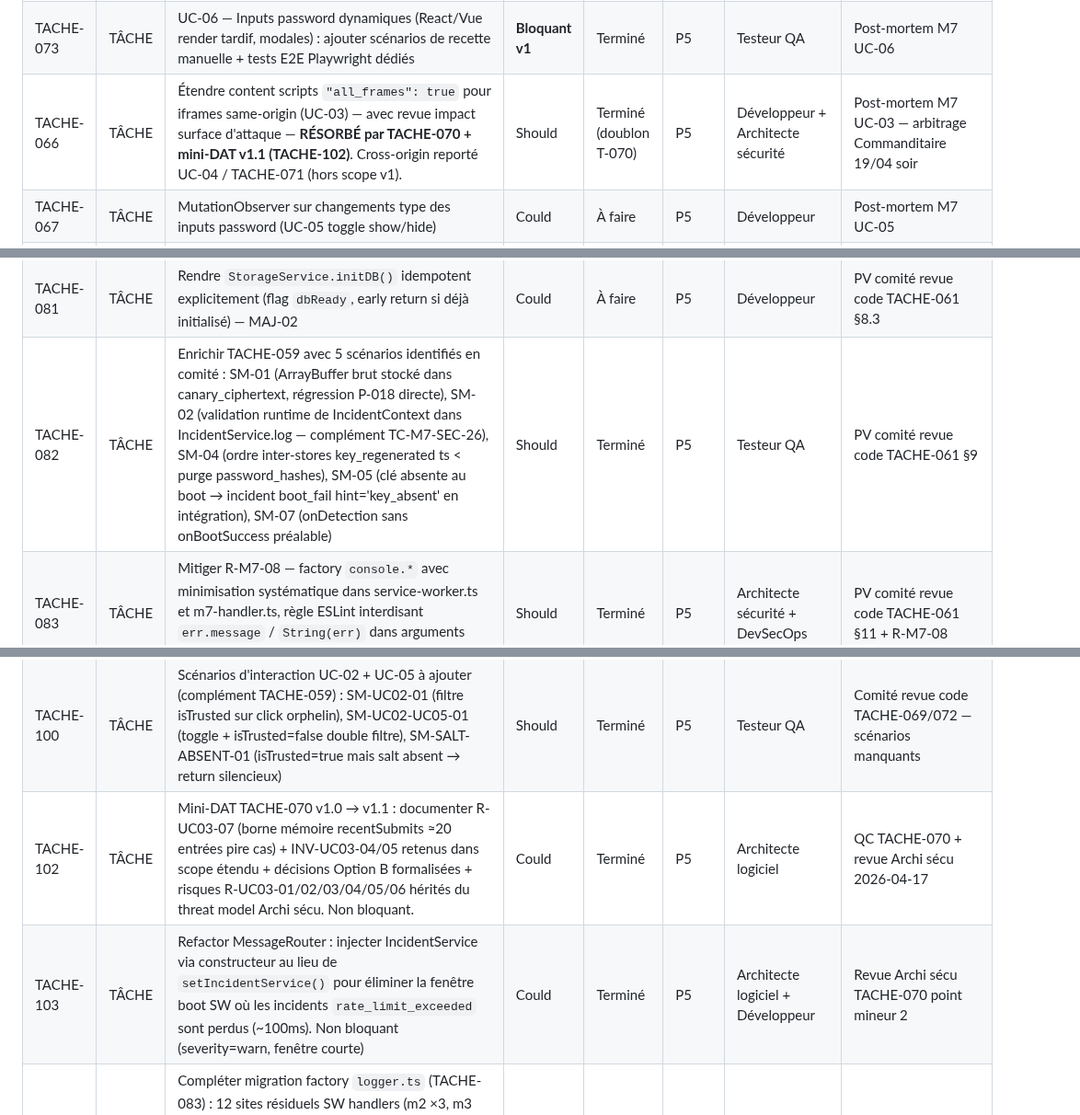
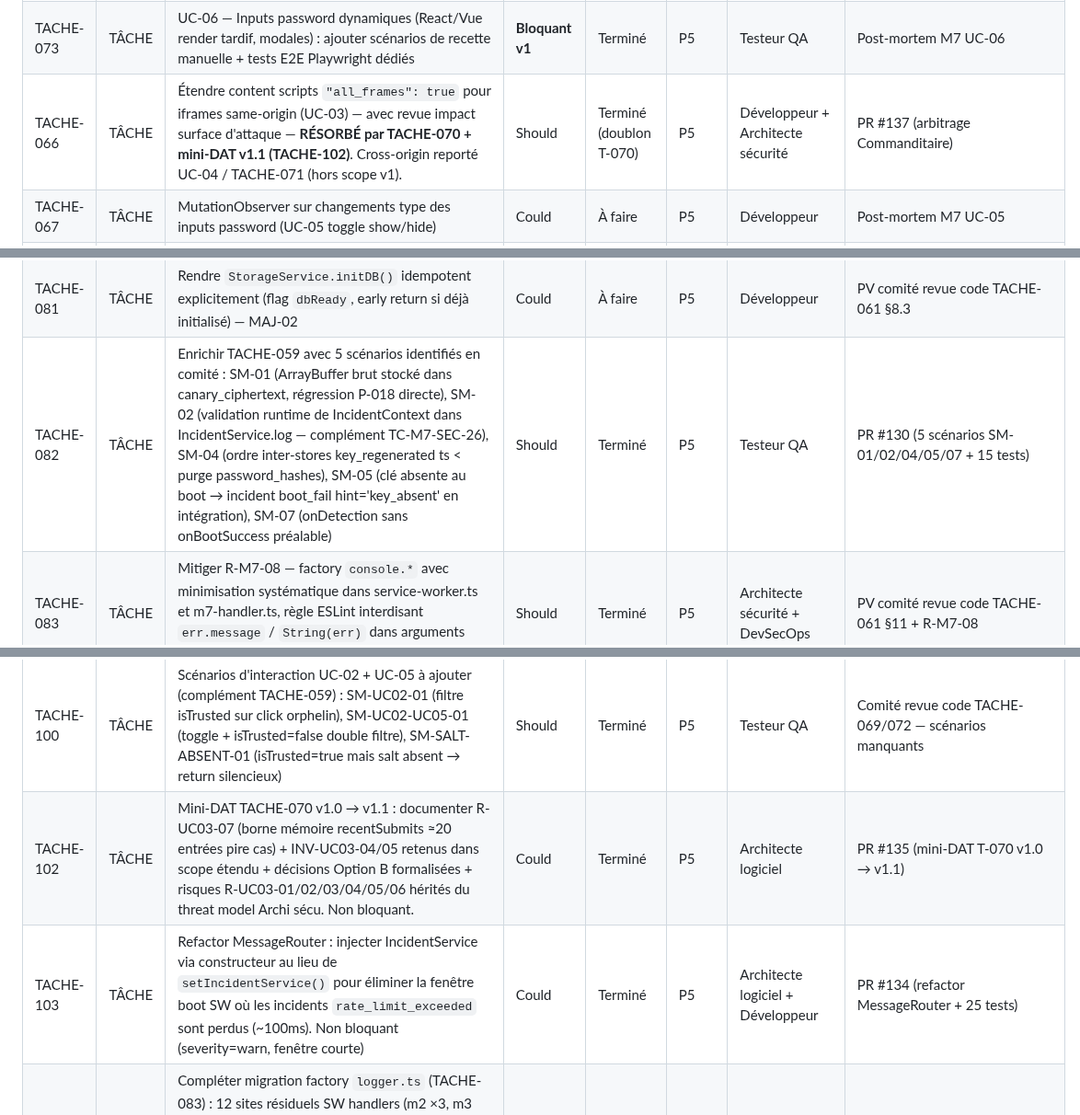
Before and after one commit to antonyblain/sentinel-nudge, a Markdown page: .claude/BACKLOG.md, 3 parts joined by grey strips. Shown at 92% size. Drawn GitHub-style.

```diff
--- a/.claude/BACKLOG.md
+++ b/.claude/BACKLOG.md
@@ -72,7 +72,7 @@
 | TACHE-071 | TÂCHE | UC-04 — Iframes cross-origin : documenter la limite explicite dans politique de confidentialité + DAT                                                                                                                                                                                                                                                                                                                                                                                                                                    | Should          | À faire    | P5    | DPO + Architecte logiciel         | Post-mortem M7 UC-04                                      |
 | TACHE-072 | TÂCHE | UC-05 — Password affiché en clair (toggle show/hide) : MutationObserver sur changements de `type` pour conserver la détection (consolide TACHE-067)                                                                                                                                                                                                                                                                                                                                                                                      | **Bloquant v1** | Terminé    | P5    | Développeur                       | Post-mortem M7 UC-05                                      |
 | TACHE-073 | TÂCHE | UC-06 — Inputs password dynamiques (React/Vue render tardif, modales) : ajouter scénarios de recette manuelle + tests E2E Playwright dédiés                                                                                                                                                                                                                                                                                                                                                                                              | **Bloquant v1** | Terminé    | P5    | Testeur QA                        | Post-mortem M7 UC-06                                      |
-| TACHE-066 | TÂCHE | Étendre content scripts `"all_frames": true` pour iframes same-origin (UC-03) — avec revue impact surface d'attaque — **RÉSORBÉ par TACHE-070 + mini-DAT v1.1 (TACHE-102)**. Cross-origin reporté UC-04 / TACHE-071 (hors scope v1).                                                                                                                                                                                                                                                                                                        | Should          | Terminé (doublon T-070) | P5 | Développeur + Architecte sécurité | Post-mortem M7 UC-03 — arbitrage Commanditaire 19/04 soir |
+| TACHE-066 | TÂCHE | Étendre content scripts `"all_frames": true` pour iframes same-origin (UC-03) — avec revue impact surface d'attaque — **RÉSORBÉ par TACHE-070 + mini-DAT v1.1 (TACHE-102)**. Cross-origin reporté UC-04 / TACHE-071 (hors scope v1). | Should | Terminé (doublon T-070) | P5 | Développeur + Architecte sécurité | PR #137 (arbitrage Commanditaire) |
 | TACHE-067 | TÂCHE | MutationObserver sur changements type des inputs password (UC-05 toggle show/hide)                                                                                                                                                                                                                                                                                                                                                                                                                                                       | Could           | À faire    | P5    | Développeur                       | Post-mortem M7 UC-05                                      |
 | TACHE-074 | TÂCHE | Transmettre mini-DAT TACHE-061 au DPO pour validation compatibilité registre d'incidents minimisé avec AIPD M7 (CM-ID4) — **Livré note `docs/rgpd/note-dpo-tache-061-compatibilite-aipd-v1.0.md`. Avis FAVORABLE SOUS RÉSERVES (R-074-01/02/03 bloquantes MEP). PR #82 2026-04-19.**                                                                                                                                                                                                                                                                                                                                                                                                                                                  | Should          | Terminé    | P5    | DPO                               | Mini-DAT TACHE-061 v1.1 section 11.3                      |
 | TACHE-075 | TÂCHE | Créer `docs/securite/referentiel-iso27001.md` et tracer les 8 contrôles référencés par le mini-DAT TACHE-061 (A.5.7, A.8.8, A.8.12, A.8.15, A.8.16, A.8.24, A.8.28, A.5.24/A.5.26)                                                                                                                                                                                                                                                                                                                                                       | Should          | Terminé    | P5    | Architecte sécurité               | Mini-DAT TACHE-061 v1.1 section 12                        |
@@ -82,7 +82,7 @@
 | TACHE-079 | TÂCHE | Corriger double-exécution boot IIFE + onFirstInstall au premier install (flag `installation_in_progress` dans chrome.storage.local) — R-M7-09 / OBS-05. À traiter AVANT TACHE-062.                                                                                                                                                                                                                                                                                                                                                       | Should          | Terminé    | P5    | Développeur                       | PV comité revue code TACHE-061 §8.3 + R-M7-09             |
 | TACHE-080 | TÂCHE | Extraire CM-EOP1 (déchiffrement d'un password_hash pour valider la clé) en méthode dédiée `verifyKeyAgainstPasswordHashes()` testable unitairement — MAJ-01                                                                                                                                                                                                                                                                                                                                                                              | Could           | À faire    | P5    | Développeur                       | PV comité revue code TACHE-061 §8.2                       |
 | TACHE-081 | TÂCHE | Rendre `StorageService.initDB()` idempotent explicitement (flag `dbReady`, early return si déjà initialisé) — MAJ-02                                                                                                                                                                                                                                                                                                                                                                                                                     | Could           | À faire    | P5    | Développeur                       | PV comité revue code TACHE-061 §8.3                       |
-| TACHE-082 | TÂCHE | Enrichir TACHE-059 avec 5 scénarios identifiés en comité : SM-01 (ArrayBuffer brut stocké dans canary_ciphertext, régression P-018 directe), SM-02 (validation runtime de IncidentContext dans IncidentService.log — complément TC-M7-SEC-26), SM-04 (ordre inter-stores key_regenerated ts < purge password_hashes), SM-05 (clé absente au boot → incident boot_fail hint='key_absent' en intégration), SM-07 (onDetection sans onBootSuccess préalable)                                                                                | Should          | Terminé    | P5    | Testeur QA                        | PV comité revue code TACHE-061 §9                         |
+| TACHE-082 | TÂCHE | Enrichir TACHE-059 avec 5 scénarios identifiés en comité : SM-01 (ArrayBuffer brut stocké dans canary_ciphertext, régression P-018 directe), SM-02 (validation runtime de IncidentContext dans IncidentService.log — complément TC-M7-SEC-26), SM-04 (ordre inter-stores key_regenerated ts < purge password_hashes), SM-05 (clé absente au boot → incident boot_fail hint='key_absent' en intégration), SM-07 (onDetection sans onBootSuccess préalable) | Should | Terminé | P5 | Testeur QA | PR #130 (5 scénarios SM-01/02/04/05/07 + 15 tests) |
 | TACHE-083 | TÂCHE | Mitiger R-M7-08 — factory `console.*` avec minimisation systématique dans service-worker.ts et m7-handler.ts, règle ESLint interdisant `err.message` / `String(err)` dans arguments `console.*`                                                                                                                                                                                                                                                                                                                                          | Should          | Terminé    | P5    | Architecte sécurité + DevSecOps   | PV comité revue code TACHE-061 §11 + R-M7-08              |
 | TACHE-084 | TÂCHE | AIPD M7 — inventaire exhaustif des champs console loggés par TACHE-061 (URL hostname, tab.id, err.message, boot_count, etc.) et transmission au DPO pour mise à jour de l'AIPD M7 — complément TACHE-074                                                                                                                                                                                                                                                                                                                                 | Should          | Terminé    | P5    | DPO                               | PV comité revue code TACHE-061 §11 + R-M7-08              |
 | TACHE-085 | TÂCHE | M2 — implémenter `initBoot()` complet (Option A) + `diagnostics.m2` : contrôle d'intégrité whitelist au boot SW, régénération si corruption, log incidents `whitelist_corrupted`/`whitelist_regenerated`. Prérequis TACHE-062. Catégories d'incidents à définir (section Sécurité intégrée).                                                                                                                                                                                                                                             | Must            | Terminé    | P5    | Développeur                       | Audit TACHE-058 — R-ADR-01 / R-BOOT-01/02/03/04           |
@@ -100,8 +101,8 @@
 | TACHE-098 | TÂCHE | Hardening UC-02/UC-05 v1.1 : `capture:true` sur `attachSubmitListeners` + rate-limiting coalescing 100ms sur `console.info` de `handleTypeAttributeMutation` + renommer référence R-CLI-07 → INV-SEC-02 ligne 140 password-detector.ts                                                                                                                                                                                                                                                                                                   | Could           | Terminé    | P5    | Développeur + Architecte sécurité | Comité revue code TACHE-069/072 — M-SEC-01/02/03          |
 | TACHE-099 | TÂCHE | Documenter règle E2E Playwright pour tests M7 : usage obligatoire de `page.locator().click()` et `page.locator().press('Enter')`, interdiction de `page.evaluate(() => form.submit())` ou `form.requestSubmit()` (filtrés par isTrusted). Dépendance de TACHE-059                                                                                                                                                                                                                                                                        | Must            | Terminé    | P5    | Testeur QA                        | Comité revue code TACHE-069/072 — INFO-02                 |
 | TACHE-100 | TÂCHE | Scénarios d'interaction UC-02 + UC-05 à ajouter (complément TACHE-059) : SM-UC02-01 (filtre isTrusted sur click orphelin), SM-UC02-UC05-01 (toggle + isTrusted=false double filtre), SM-SALT-ABSENT-01 (isTrusted=true mais salt absent → return silencieux)                                                                                                                                                                                                                                                                             | Should          | Terminé    | P5    | Testeur QA                        | Comité revue code TACHE-069/072 — scénarios manquants     |
-| TACHE-102 | TÂCHE | Mini-DAT TACHE-070 v1.0 → v1.1 : documenter R-UC03-07 (borne mémoire recentSubmits ≈20 entrées pire cas) + INV-UC03-04/05 retenus dans scope étendu + décisions Option B formalisées + risques R-UC03-01/02/03/04/05/06 hérités du threat model Archi sécu. Non bloquant.                                                                                                                                                                                                                                                                | Could           | Terminé    | P5    | Architecte logiciel               | QC TACHE-070 + revue Archi sécu 2026-04-17                |
-| TACHE-103 | TÂCHE | Refactor MessageRouter : injecter IncidentService via constructeur au lieu de `setIncidentService()` pour éliminer la fenêtre boot SW où les incidents `rate_limit_exceeded` sont perdus (~100ms). Non bloquant (severity=warn, fenêtre courte)                                                                                                                                                                                                                                                                                          | Could           | Terminé    | P5    | Architecte logiciel + Développeur | Revue Archi sécu TACHE-070 point mineur 2                 |
+| TACHE-102 | TÂCHE | Mini-DAT TACHE-070 v1.0 → v1.1 : documenter R-UC03-07 (borne mémoire recentSubmits ≈20 entrées pire cas) + INV-UC03-04/05 retenus dans scope étendu + décisions Option B formalisées + risques R-UC03-01/02/03/04/05/06 hérités du threat model Archi sécu. Non bloquant. | Could | Terminé | P5 | Architecte logiciel | PR #135 (mini-DAT T-070 v1.0 → v1.1) |
+| TACHE-103 | TÂCHE | Refactor MessageRouter : injecter IncidentService via constructeur au lieu de `setIncidentService()` pour éliminer la fenêtre boot SW où les incidents `rate_limit_exceeded` sont perdus (~100ms). Non bloquant (severity=warn, fenêtre courte) | Could | Terminé | P5 | Architecte logiciel + Développeur | PR #134 (refactor MessageRouter + 25 tests) |
 | TACHE-104 | TÂCHE | Compléter migration factory `logger.ts` (TACHE-083) : 12 sites résiduels SW handlers (m2 ×3, m3 ×3, m5 ×2, m6 ×5, m17 ×2) pattern `const message = err.message` non capturé par règle AST actuelle. Renforcer règle ESLint avec sélecteur `VariableDeclarator > MemberExpression[property.name='message']` | Should | Terminé | P5 | Développeur | TACHE-083 scope résiduel |
 | TACHE-105 | TÂCHE | Migrer `console.*` des content scripts + pages UI (password-detector ×14, dashboard ×2, onboarding ×2, options ×6, popup ×2) vers factory `logger.ts`. ~26 sites, priorité inférieure (console CS moins exposée que SW) | Could | À faire | P5 | Développeur | TACHE-083 étendre au front |
 | TACHE-101 | TÂCHE | Correctif code F-UC01-01 : `observeDynamicForms()` dans password-detector.ts ne détecte pas les inputs ajoutés DIRECTEMENT comme nœud racine avec `type="password"` par React (le MutationObserver voit le addedNode mais `querySelectorAll('input[type="password"]', addedNode)` ne l'inclut pas). Correctif : `if (node.matches && node.matches('input[type="password"]')) registerPasswordInput(node);` avant `querySelectorAll`. **Prérequis de TACHE-097** (qui ajoute le scénario de test). **Décision Commanditaire 2026-04-18 : promu bloquant v1 pour recette Google SPA (ARB-068-02 Option A)**. **Livré PR #29 — 24L code + 5 tests TC-F-UC01-01-01 à 05 (328L), CI verte 432/432 tests**. | **Must** (↑)    | Terminé    | P5    | Développeur                       | TACHE-068 UC-01 F-UC01-01 + prérequis TACHE-097           |
```
Also changed, not shown: other parts of .claude/BACKLOG.md (+39 -12 lines).
